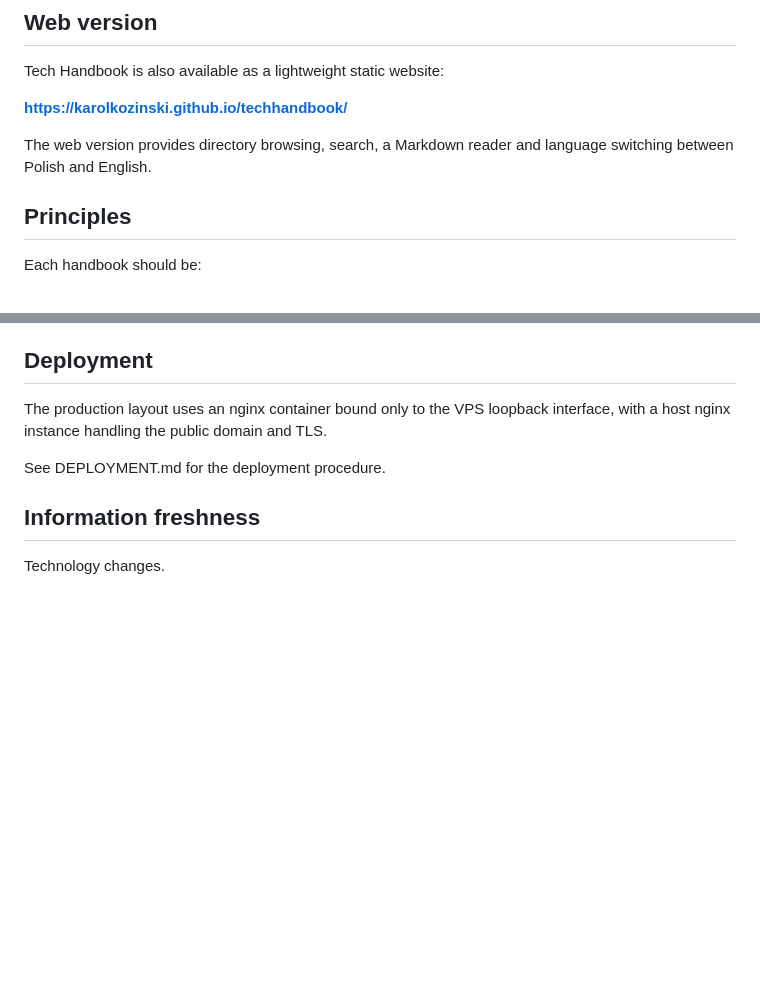
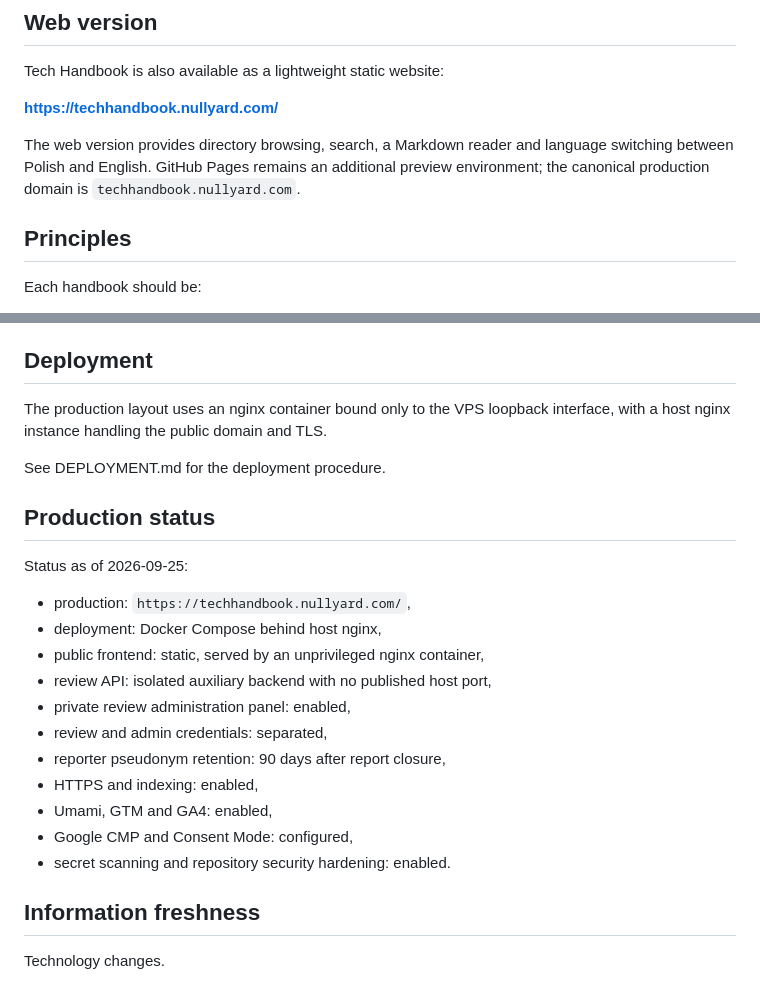
Before and after one commit to karolkozinski/techhandbook, a Markdown page: README.en.md, 2 parts joined by grey strips. GitHub-like rendering; blank space fills up the shorter version.

Commit message:
docs: align English README with production status

```diff
--- a/README.en.md
+++ b/README.en.md
@@ -10,9 +10,9 @@ The goal is not to replace official vendor documentation or create an academic t
 
 Tech Handbook is also available as a lightweight static website:
 
-**https://karolkozinski.github.io/techhandbook/**
+**https://techhandbook.nullyard.com/**
 
-The web version provides directory browsing, search, a Markdown reader and language switching between Polish and English.
+The web version provides directory browsing, search, a Markdown reader and language switching between Polish and English. GitHub Pages remains an additional preview environment; the canonical production domain is `techhandbook.nullyard.com`.
 
 ## Principles
 
@@ -144,6 +144,22 @@ The production layout uses an nginx container bound only to the VPS loopback int
 
 See DEPLOYMENT.md for the deployment procedure.
 
+## Production status
+
+Status as of 2026-09-25:
+
+- production: `https://techhandbook.nullyard.com/`,
+- deployment: Docker Compose behind host nginx,
+- public frontend: static, served by an unprivileged nginx container,
+- review API: isolated auxiliary backend with no published host port,
+- private review administration panel: enabled,
+- review and admin credentials: separated,
+- reporter pseudonym retention: 90 days after report closure,
+- HTTPS and indexing: enabled,
+- Umami, GTM and GA4: enabled,
+- Google CMP and Consent Mode: configured,
+- secret scanning and repository security hardening: enabled.
+
 ## Information freshness
 
 Technology changes.
```
